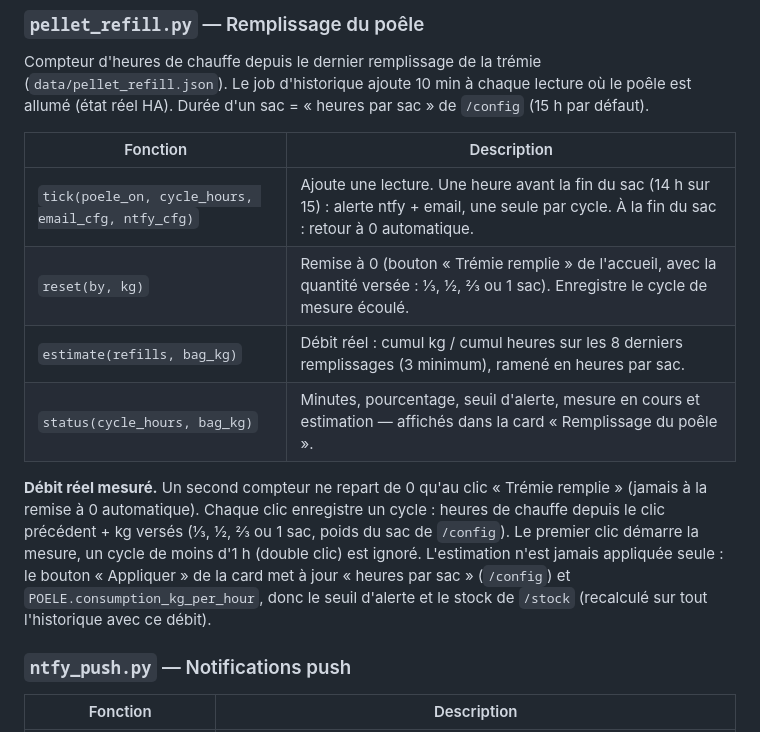
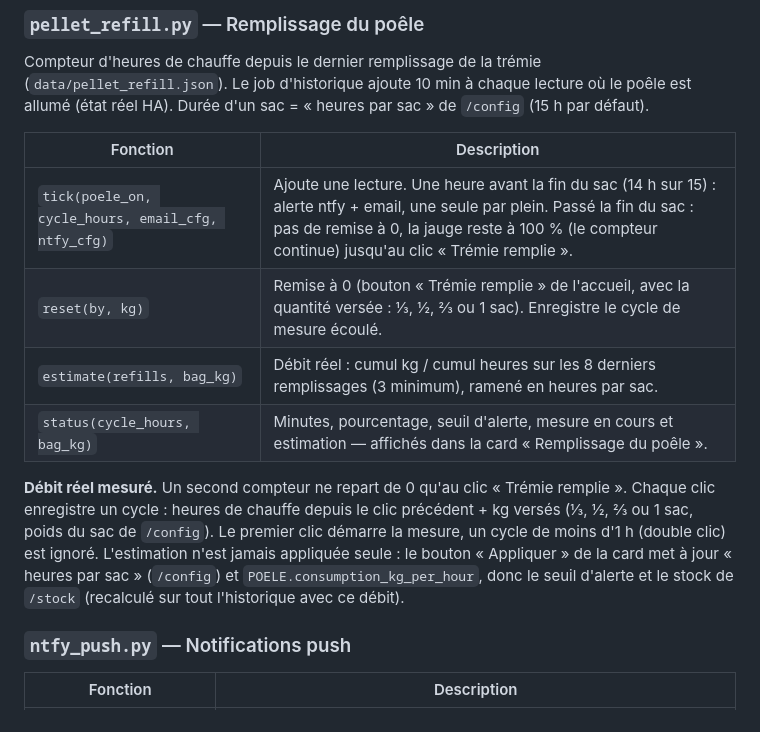
Before and after one commit to haysjg/Heating-Advisor, a Markdown page: README.md, the part around the change. Drawn GitHub-style.

Commit message:
docs(poele): jauge bloquée à 100 % au lieu du retour à 0 automatique
Co-Authored-By: Claude Opus 5.5 <noreply@anthropic.com>
Claude-Session: https://claude.ai/code/session_01SJhX29de1iPtubytNancLF

```diff
--- a/README.md
+++ b/README.md
@@ -190,12 +190,12 @@ Compteur d'heures de chauffe depuis le dernier remplissage de la trémie (`data/
 
 | Fonction | Description |
 |---|---|
-| `tick(poele_on, cycle_hours, email_cfg, ntfy_cfg)` | Ajoute une lecture. Une heure avant la fin du sac (14 h sur 15) : alerte ntfy + email, une seule par cycle. À la fin du sac : retour à 0 automatique. |
+| `tick(poele_on, cycle_hours, email_cfg, ntfy_cfg)` | Ajoute une lecture. Une heure avant la fin du sac (14 h sur 15) : alerte ntfy + email, une seule par plein. Passé la fin du sac : pas de remise à 0, la jauge reste à 100 % (le compteur continue) jusqu'au clic « Trémie remplie ». |
 | `reset(by, kg)` | Remise à 0 (bouton « Trémie remplie » de l'accueil, avec la quantité versée : ⅓, ½, ⅔ ou 1 sac). Enregistre le cycle de mesure écoulé. |
 | `estimate(refills, bag_kg)` | Débit réel : cumul kg / cumul heures sur les 8 derniers remplissages (3 minimum), ramené en heures par sac. |
 | `status(cycle_hours, bag_kg)` | Minutes, pourcentage, seuil d'alerte, mesure en cours et estimation — affichés dans la card « Remplissage du poêle ». |
 
-**Débit réel mesuré.** Un second compteur ne repart de 0 qu'au clic « Trémie remplie » (jamais à la remise à 0 automatique). Chaque clic enregistre un cycle : heures de chauffe depuis le clic précédent + kg versés (⅓, ½, ⅔ ou 1 sac, poids du sac de `/config`). Le premier clic démarre la mesure, un cycle de moins d'1 h (double clic) est ignoré. L'estimation n'est jamais appliquée seule : le bouton « Appliquer » de la card met à jour « heures par sac » (`/config`) et `POELE.consumption_kg_per_hour`, donc le seuil d'alerte et le stock de `/stock` (recalculé sur tout l'historique avec ce débit).
+**Débit réel mesuré.** Un second compteur ne repart de 0 qu'au clic « Trémie remplie ». Chaque clic enregistre un cycle : heures de chauffe depuis le clic précédent + kg versés (⅓, ½, ⅔ ou 1 sac, poids du sac de `/config`). Le premier clic démarre la mesure, un cycle de moins d'1 h (double clic) est ignoré. L'estimation n'est jamais appliquée seule : le bouton « Appliquer » de la card met à jour « heures par sac » (`/config`) et `POELE.consumption_kg_per_hour`, donc le seuil d'alerte et le stock de `/stock` (recalculé sur tout l'historique avec ce débit).
 
 ### `ntfy_push.py` — Notifications push
 
```
